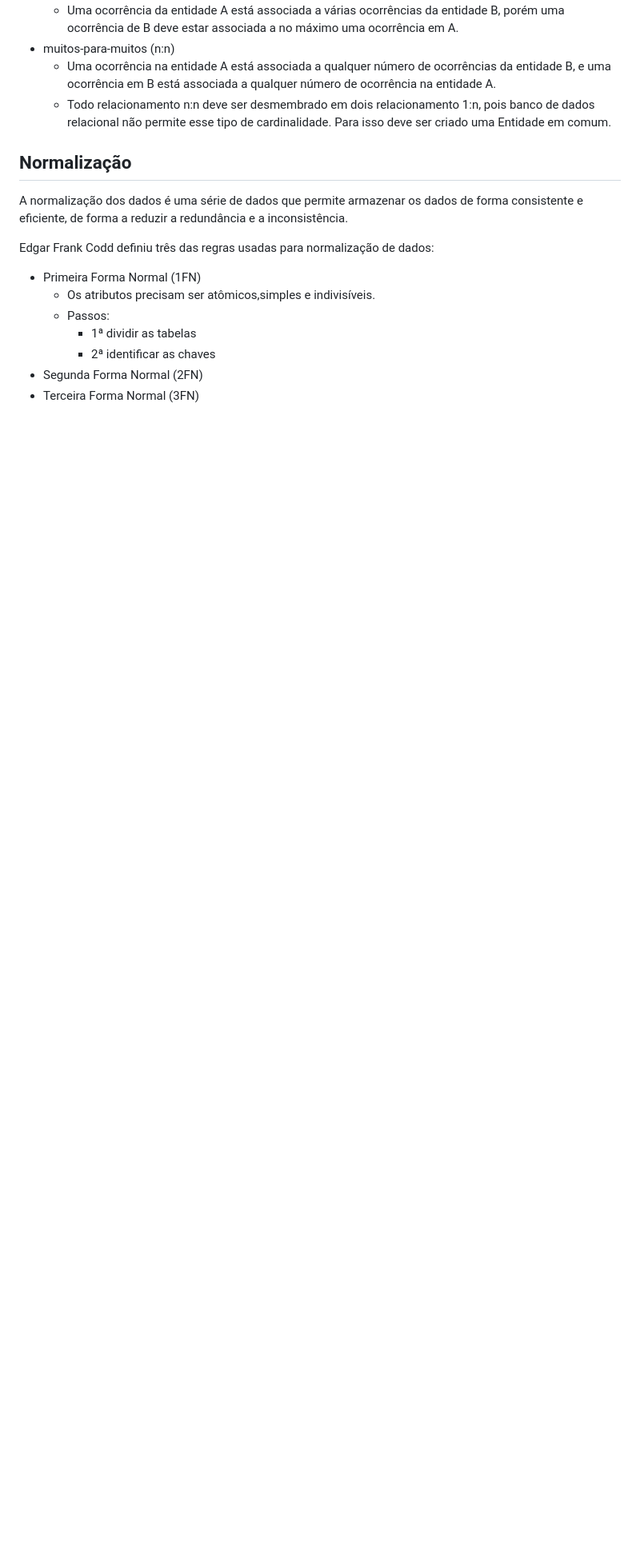
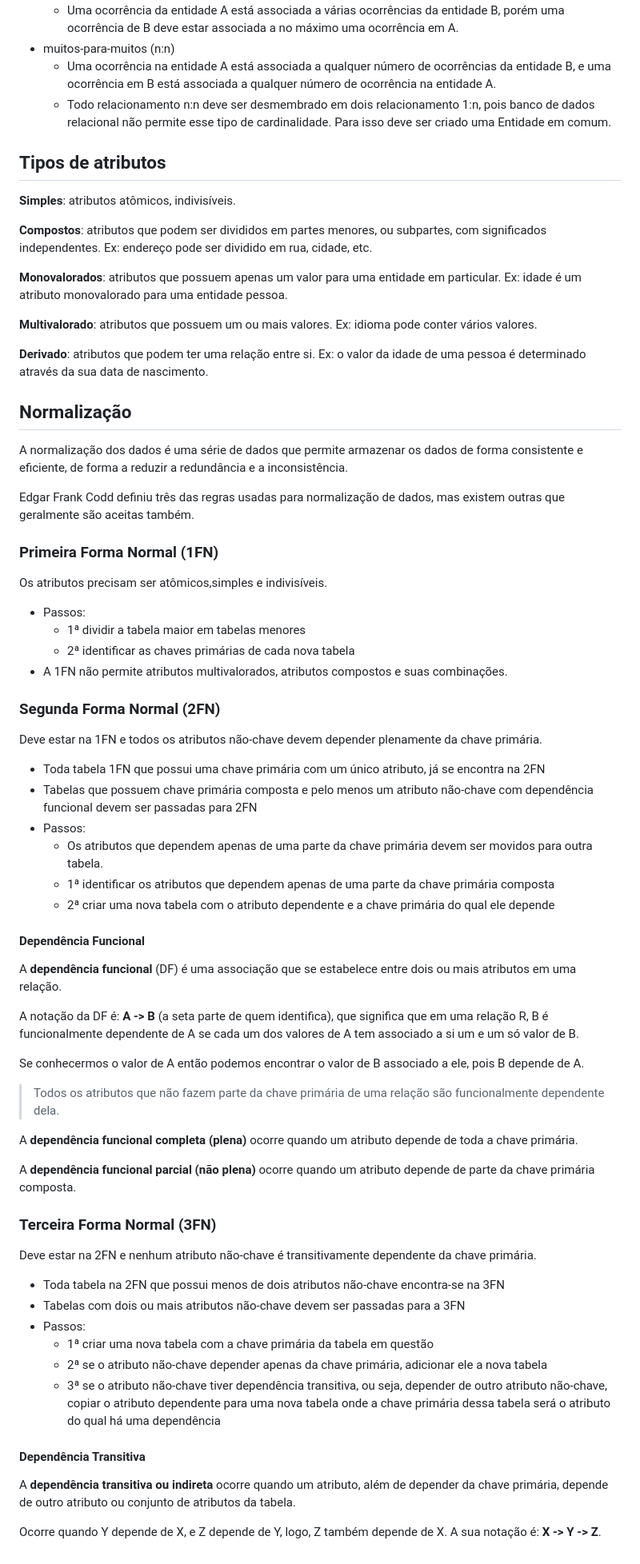
Before and after one commit to elainefs/faculdade, a Markdown page: modelagem-de-dados/README.md, the part around the change. Shown: that part at 80% size. Drawn GitHub-style; blank space fills up the shorter version.

Commit message:
Adiciona anotações sobre normalização de dados

```diff
--- a/modelagem-de-dados/README.md
+++ b/modelagem-de-dados/README.md
@@ -148,16 +148,71 @@ Tipos de relacionamentos:
   - Uma ocorrência na entidade A está associada a qualquer número de ocorrências da entidade B, e uma ocorrência em B está associada a qualquer número de ocorrência na entidade A.
   - Todo relacionamento n:n deve ser desmembrado em dois relacionamento 1:n, pois banco de dados relacional não permite esse tipo de cardinalidade. Para isso deve ser criado uma Entidade em comum.
 
+## Tipos de atributos
+
+**Simples**: atributos atômicos, indivisíveis.
+
+**Compostos**: atributos que podem ser divididos em partes menores, ou subpartes, com significados independentes. Ex: endereço pode ser dividido em rua, cidade, etc.
+
+**Monovalorados**: atributos que possuem apenas um valor para uma entidade em particular. Ex: idade é um atributo monovalorado para uma entidade pessoa.
+
+**Multivalorado**: atributos que possuem um ou mais valores. Ex: idioma pode conter vários valores.
+
+**Derivado**: atributos que podem ter uma relação entre si. Ex: o valor da idade de uma pessoa é determinado através da sua data de nascimento.
+
 ## Normalização
 
 A normalização dos dados é uma série de dados que permite armazenar os dados de forma consistente e eficiente, de forma a reduzir a redundância e a inconsistência.
 
-Edgar Frank Codd definiu três das regras usadas para normalização de dados:
+Edgar Frank Codd definiu três das regras usadas para normalização de dados, mas existem outras que geralmente são aceitas também.
 
-- Primeira Forma Normal (1FN)
-  - Os atributos precisam ser atômicos,simples e indivisíveis.
-  - Passos:
-    - 1ª dividir as tabelas
-    - 2ª identificar as chaves
-- Segunda Forma Normal (2FN)
-- Terceira Forma Normal (3FN)
+### Primeira Forma Normal (1FN)
+
+Os atributos precisam ser atômicos,simples e indivisíveis.
+
+- Passos:
+  - 1ª dividir a tabela maior em tabelas menores
+  - 2ª identificar as chaves primárias de cada nova tabela
+- A 1FN não permite atributos multivalorados, atributos compostos e suas combinações.
+
+### Segunda Forma Normal (2FN)
+
+Deve estar na 1FN e todos os atributos não-chave devem depender plenamente da chave primária.
+
+- Toda tabela 1FN que possui uma chave primária com um único atributo, já se encontra na 2FN
+- Tabelas que possuem chave primária composta e pelo menos um atributo não-chave com dependência funcional devem ser passadas para 2FN
+- Passos:
+  - Os atributos que dependem apenas de uma parte da chave primária devem ser movidos para outra tabela.
+  - 1ª identificar os atributos que dependem apenas de uma parte da chave primária composta
+  - 2ª criar uma nova tabela com o atributo dependente e a chave primária do qual ele depende
+
+#### Dependência Funcional
+
+A **dependência funcional** (DF) é uma associação que se estabelece entre dois ou mais atributos em uma relação.
+
+A notação da DF é: **A -> B** (a seta parte de quem identifica), que significa que em uma relação R, B é funcionalmente dependente de A se cada um dos valores de A tem associado a si um e um só valor de B.
+
+Se conhecermos o valor de A então podemos encontrar o valor de B associado a ele, pois B depende de A.
+
+> Todos os atributos que não fazem parte da chave primária de uma relação são funcionalmente dependente dela.
+
+A **dependência funcional completa (plena)** ocorre quando um atributo depende de toda a chave primária.
+
+A **dependência funcional parcial (não plena)** ocorre quando um atributo depende de parte da chave primária composta.
+
+### Terceira Forma Normal (3FN)
+
+Deve estar na 2FN e nenhum atributo não-chave é transitivamente dependente da chave primária.
+
+- Toda tabela na 2FN que possui menos de dois atributos não-chave encontra-se na 3FN
+- Tabelas com dois ou mais atributos não-chave devem ser passadas para a 3FN
+- Passos:
+  - 1ª criar uma nova tabela com a chave primária da tabela em questão
+  - 2ª se o atributo não-chave depender apenas da chave primária, adicionar ele a nova tabela
+  - 3ª se o atributo não-chave tiver dependência transitiva, ou seja, depender de outro atributo não-chave, copiar o atributo dependente para uma nova tabela onde a chave primária dessa tabela será o atributo do qual há uma dependência
+
+#### Dependência Transitiva
+
+A **dependência transitiva ou indireta** ocorre quando um atributo, além de depender da chave primária, depende de outro atributo ou conjunto de atributos da tabela.
+
+Ocorre quando Y depende de X, e Z depende de Y, logo, Z também depende de X. A sua notação é: **X -> Y -> Z**.
```
